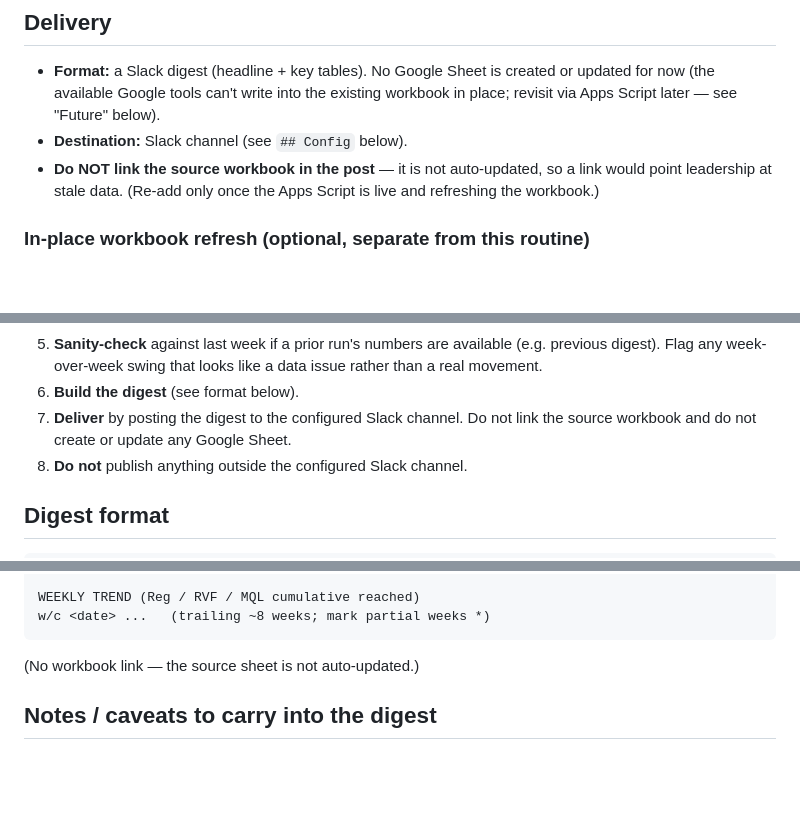
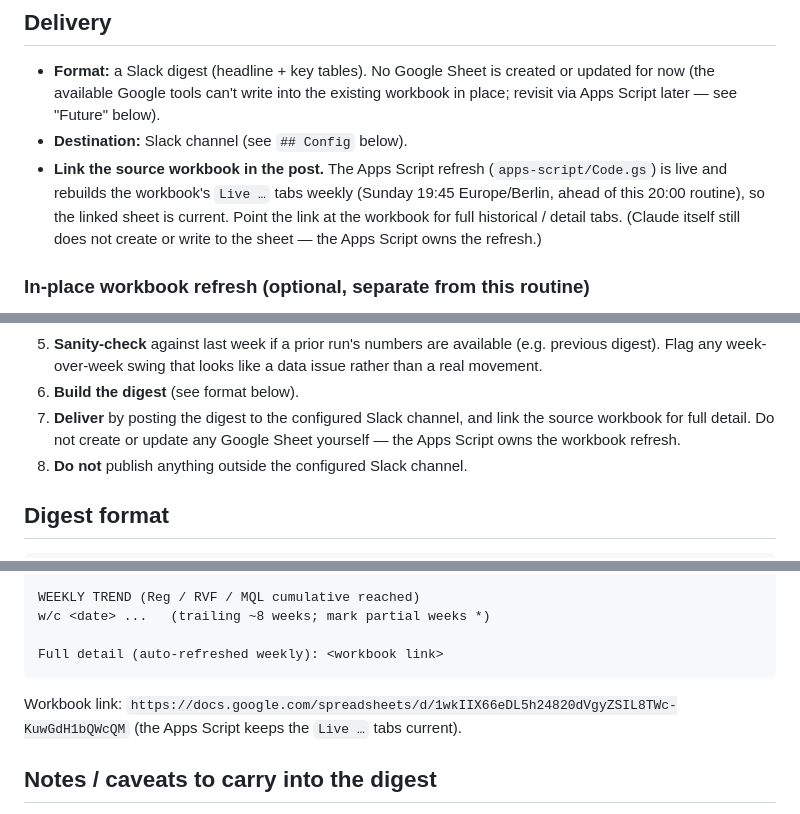
Before and after one commit to georgespires-pixel/mf-revops, a Markdown page: weekly-funnel-report.md, 3 parts joined by grey strips. Rendered like a GitHub page; blank space fills up the shorter version.

Commit message:
Re-add workbook link to funnel digest now that Apps Script refresh is live
The Apps Script (apps-script/Code.gs) refreshes the workbook's Live tabs
weekly (Sunday 19:45 Europe/Berlin), so the sheet is current ahead of the
20:00 routine. Reverse the earlier "no workbook link" decision: the digest
now links the source workbook again for full detail. Claude still does not
create or write to the sheet — the Apps Script owns the refresh. Playbook
and skill brought back in sync.

Co-Authored-By: Claude Opus 4.8 <noreply@anthropic.com>
Claude-Session: https://claude.ai/code/session_014TmgnzjcBFCsuToFLrKpUf

````diff
--- a/weekly-funnel-report.md
+++ b/weekly-funnel-report.md
@@ -18,9 +18,12 @@ post it as a Slack digest. Replace the manual "HubSpot CRM export, pulled
   or updated for now (the available Google tools can't write into the existing
   workbook in place; revisit via Apps Script later — see "Future" below).
 - **Destination:** Slack channel (see `## Config` below).
-- **Do NOT link the source workbook in the post** — it is not auto-updated, so a
-  link would point leadership at stale data. (Re-add only once the Apps Script
-  is live and refreshing the workbook.)
+- **Link the source workbook in the post.** The Apps Script refresh
+  (`apps-script/Code.gs`) is live and rebuilds the workbook's `Live …` tabs
+  weekly (Sunday 19:45 Europe/Berlin, ahead of this 20:00 routine), so the linked
+  sheet is current. Point the link at the workbook for full historical / detail
+  tabs. (Claude itself still does not create or write to the sheet — the Apps
+  Script owns the refresh.)
 
 ### In-place workbook refresh (optional, separate from this routine)
 To refresh the **original** workbook weekly, use the Google Apps Script in
@@ -135,8 +138,9 @@ Unresponsive are off-path and excluded; do **not** back-fill prior stages for th
    (e.g. previous digest). Flag any week-over-week swing that looks like a data
    issue rather than a real movement.
 6. **Build the digest** (see format below).
-7. **Deliver** by posting the digest to the configured Slack channel. Do not link
-   the source workbook and do not create or update any Google Sheet.
+7. **Deliver** by posting the digest to the configured Slack channel, and link
+   the source workbook for full detail. Do not create or update any Google Sheet
+   yourself — the Apps Script owns the workbook refresh.
 8. **Do not** publish anything outside the configured Slack channel.
 
 ## Digest format
@@ -162,8 +166,12 @@ UK     ...
 
 WEEKLY TREND (Reg / RVF / MQL cumulative reached)
 w/c <date> ...   (trailing ~8 weeks; mark partial weeks *)
+
+Full detail (auto-refreshed weekly): <workbook link>
 ```
-(No workbook link — the source sheet is not auto-updated.)
+Workbook link:
+`https://docs.google.com/spreadsheets/d/1wkIIX66eDL5h24820dVgyZSIL8TWc-KuwGdH1bQWcQM`
+(the Apps Script keeps the `Live …` tabs current).
 
 ## Notes / caveats to carry into the digest
 - RVF and MQL are defined independently — not a strictly nested cascade.
````
Also changed, not shown: 1 other file.
